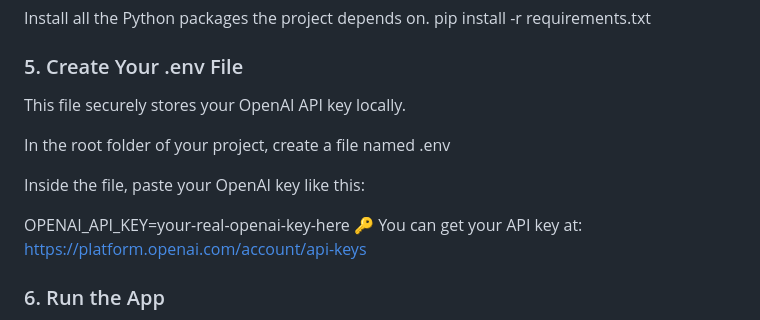
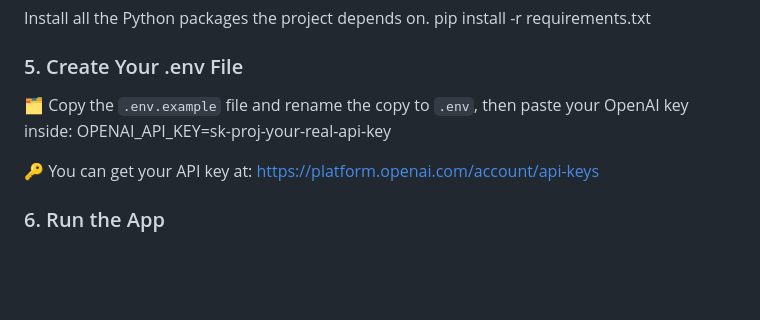
Before and after one commit to tahmid03/youtubesummarizer, a Markdown page: README.md, the part around the change. Drawn GitHub-style; blank space fills up the shorter version.

```diff
--- a/README.md
+++ b/README.md
@@ -57,14 +57,9 @@ Install all the Python packages the project depends on.
 pip install -r requirements.txt
 
 ### 5. Create Your .env File
+🗂️ Copy the `.env.example` file and rename the copy to `.env`, then paste your OpenAI key inside:
+OPENAI_API_KEY=sk-proj-your-real-api-key
 
-This file securely stores your OpenAI API key locally.
-
-In the root folder of your project, create a file named .env
-
-Inside the file, paste your OpenAI key like this:
-
-OPENAI_API_KEY=your-real-openai-key-here
 🔑 You can get your API key at: https://platform.openai.com/account/api-keys
 
 ### 6. Run the App
```
